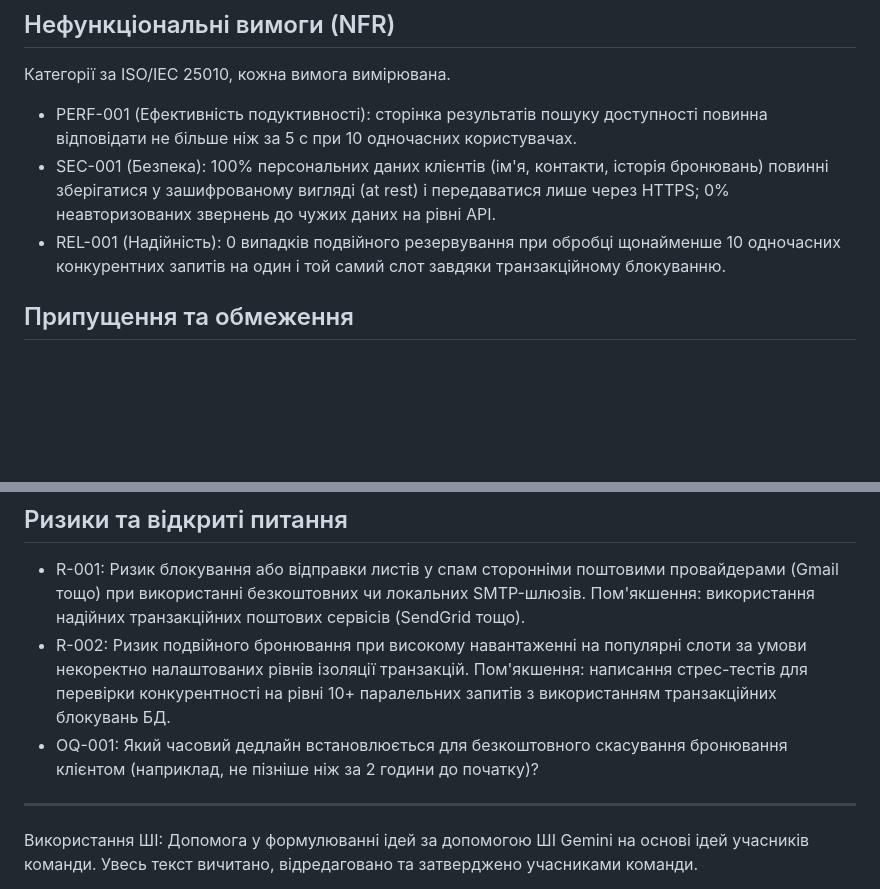
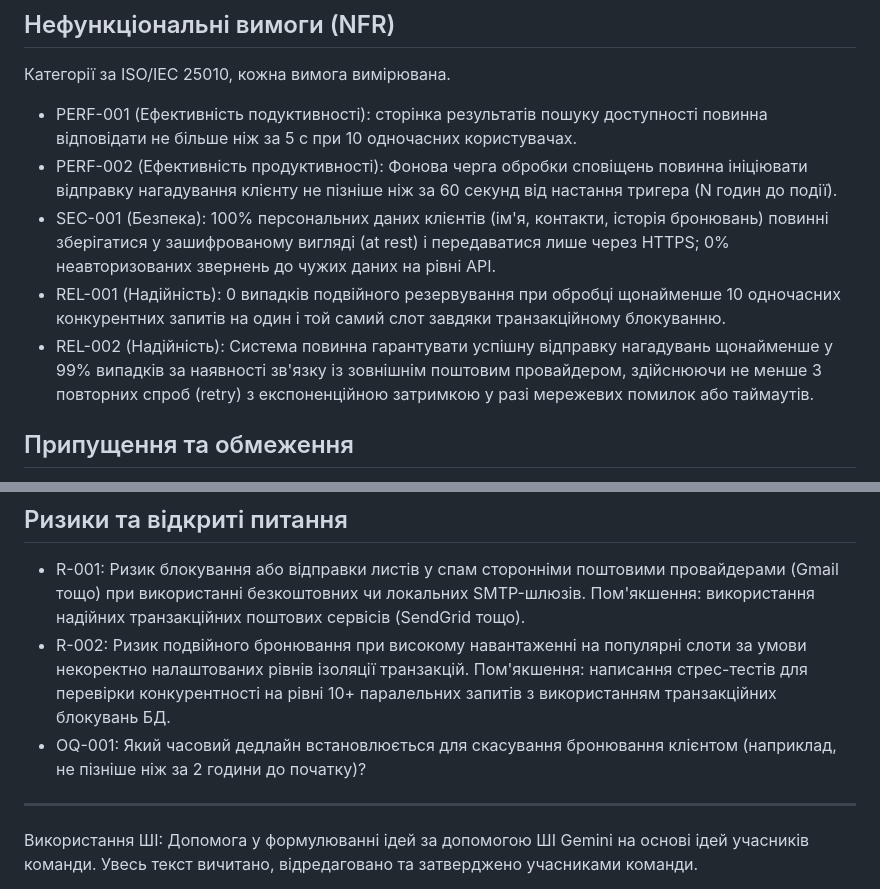
Before and after one commit to ukma-fin-ssdm-2026/reserve-flow, a Markdown page: docs/requirements/requirements.md, 2 parts joined by grey strips. Rendered like a GitHub page; blank space fills up the shorter version.

Commit message:
docs: add 2 more nfr

```diff
--- a/docs/requirements/requirements.md
+++ b/docs/requirements/requirements.md
@@ -35,8 +35,10 @@
 ## Нефункціональні вимоги (NFR)
 Категорії за ISO/IEC 25010, кожна вимога вимірювана.
 - PERF-001 (Ефективність подуктивності): сторінка результатів пошуку доступності повинна відповідати не більше ніж за 5 с при 10 одночасних користувачах.
+- PERF-002 (Ефективність продуктивності): Фонова черга обробки сповіщень повинна ініціювати відправку нагадування клієнту не пізніше ніж за 60 секунд від настання тригера (N годин до події).
 - SEC-001 (Безпека): 100% персональних даних клієнтів (ім'я, контакти, історія бронювань) повинні зберігатися у зашифрованому вигляді (at rest) і передаватися лише через HTTPS; 0% неавторизованих звернень до чужих даних на рівні API.
 - REL-001 (Надійність): 0 випадків подвійного резервування при обробці щонайменше 10 одночасних конкурентних запитів на один і той самий слот завдяки транзакційному блокуванню.
+- REL-002 (Надійність): Система повинна гарантувати успішну відправку нагадувань щонайменше у 99% випадків за наявності зв'язку із зовнішнім поштовим провайдером, здійснюючи не менше 3 повторних спроб (retry) з експоненційною затримкою у разі мережевих помилок або таймаутів.
 
 ## Припущення та обмеження
 - A-001: усі користувачі та фізичні ресурси перебувають в одному часовому поясі (Київ), тому механізм конвертації часових зон не розробляється.
@@ -52,7 +54,7 @@
 ## Ризики та відкриті питання
 - R-001: Ризик блокування або відправки листів у спам сторонніми поштовими провайдерами (Gmail тощо) при використанні безкоштовних чи локальних SMTP-шлюзів. Пом'якшення: використання надійних транзакційних поштових сервісів (SendGrid тощо).
 - R-002: Ризик подвійного бронювання при високому навантаженні на популярні слоти за умови некоректно налаштованих рівнів ізоляції транзакцій. Пом'якшення: написання стрес-тестів для перевірки конкурентності на рівні 10+ паралельних запитів з використанням транзакційних блокувань БД.
-- OQ-001: Який часовий дедлайн встановлюється для безкоштовного скасування бронювання клієнтом (наприклад, не пізніше ніж за 2 години до початку)?
+- OQ-001: Який часовий дедлайн встановлюється для скасування бронювання клієнтом (наприклад, не пізніше ніж за 2 години до початку)?
 
 ---
 
```
